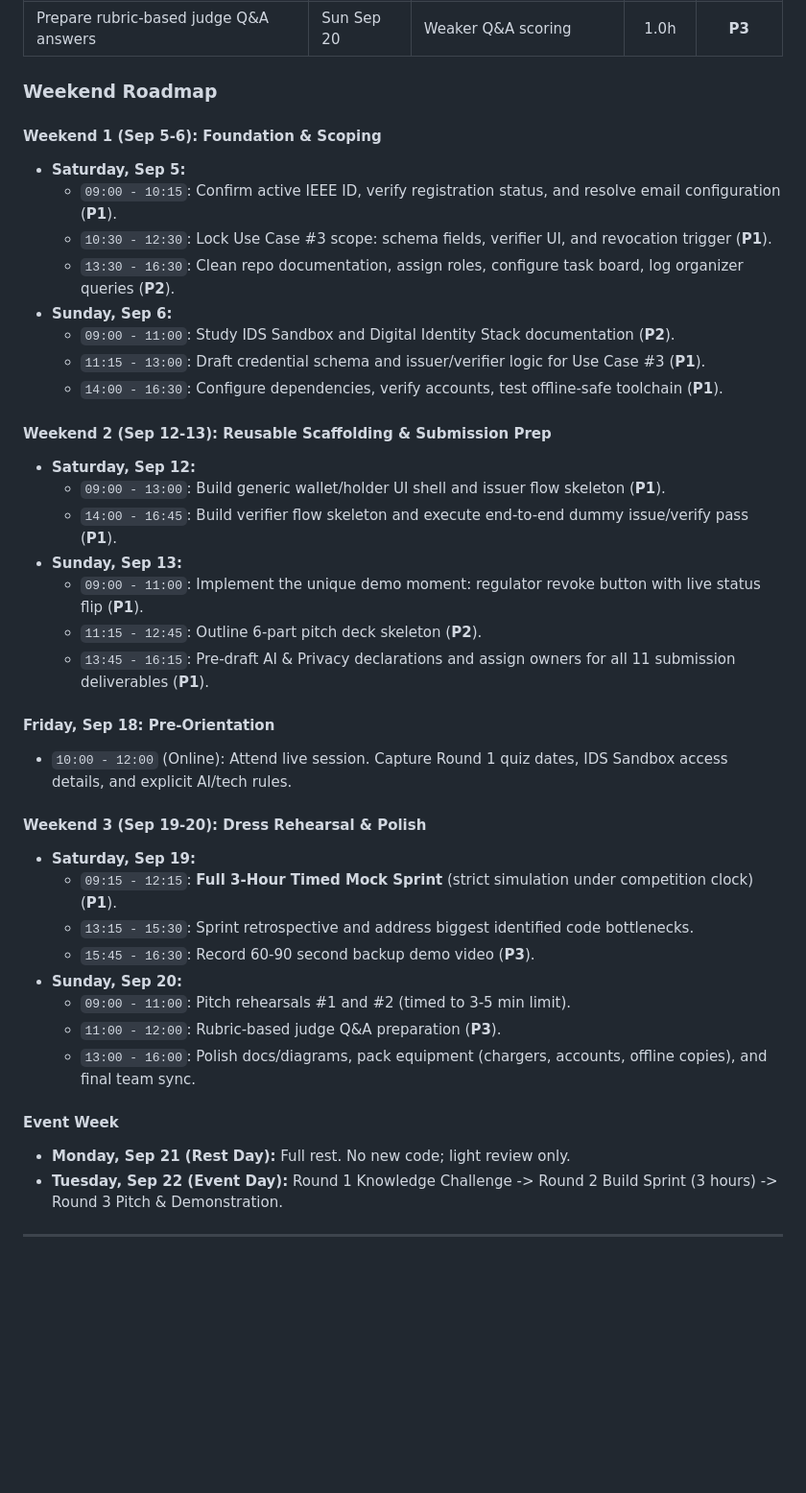
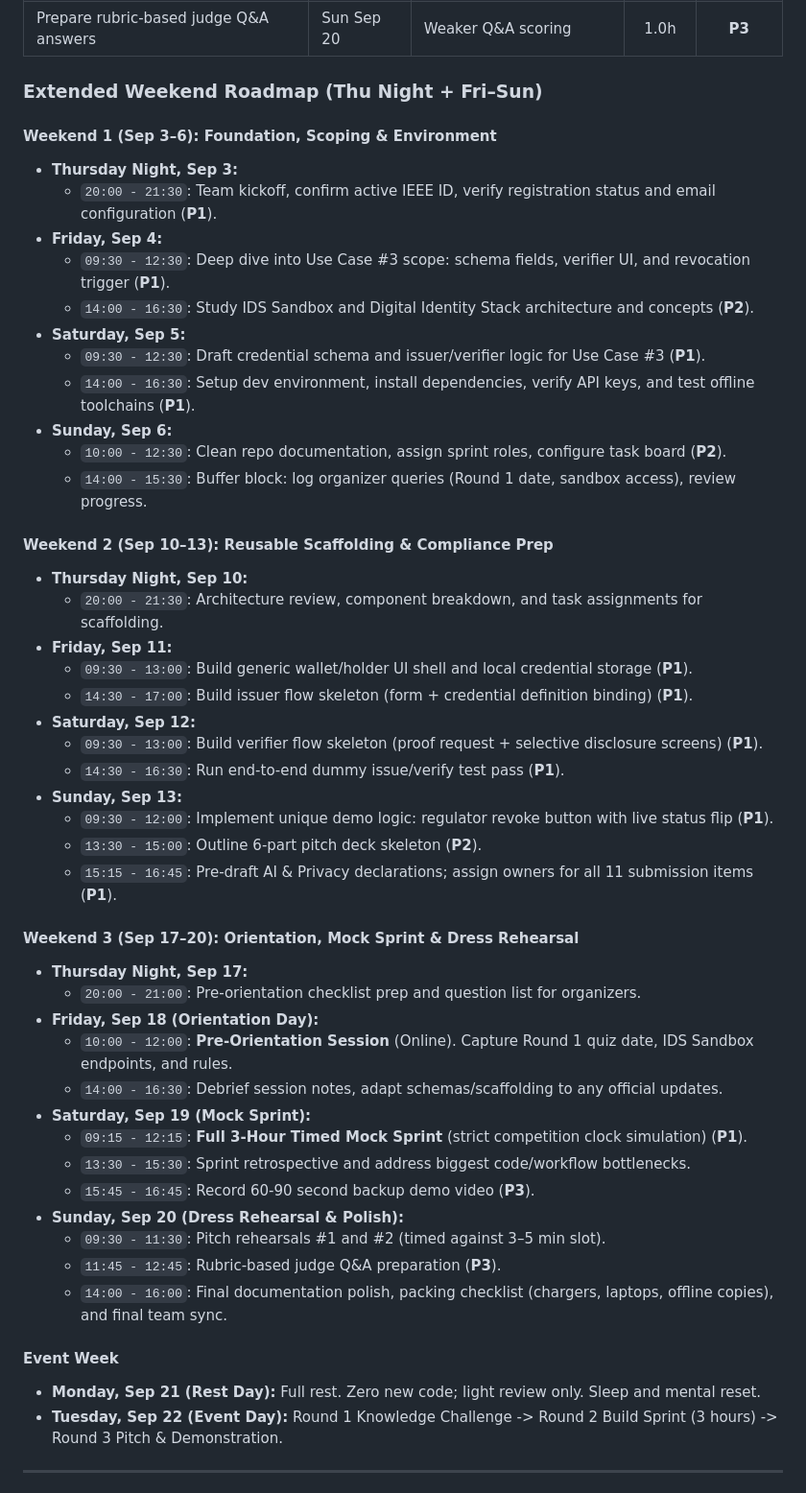
Before and after one commit to IamOumarIbrahim/RubyChain, a Markdown page: README.md, the part around one of its changes. Shown at 96% size. GitHub-like rendering; blank space fills up the shorter version.

Commit message:
Update prep schedule to reflect 3-day weekend and Thursday nights

```diff
--- a/README.md
+++ b/README.md
@@ -201,42 +202,52 @@ Teams should prioritize **live working demonstrations** over static slides:
 | Record 60-90s backup demo video | Sat Sep 19 | No fallback if live demo fails | 1.5h | **P3** |
 | Prepare rubric-based judge Q&A answers | Sun Sep 20 | Weaker Q&A scoring | 1.0h | **P3** |
 
-### Weekend Roadmap
+### Extended Weekend Roadmap (Thu Night + Fri–Sun)
 
-#### Weekend 1 (Sep 5-6): Foundation & Scoping
+#### Weekend 1 (Sep 3–6): Foundation, Scoping & Environment
+- **Thursday Night, Sep 3:**
+  - `20:00 - 21:30`: Team kickoff, confirm active IEEE ID, verify registration status and email configuration (**P1**).
+- **Friday, Sep 4:**
+  - `09:30 - 12:30`: Deep dive into Use Case #3 scope: schema fields, verifier UI, and revocation trigger (**P1**).
+  - `14:00 - 16:30`: Study IDS Sandbox and Digital Identity Stack architecture and concepts (**P2**).
 - **Saturday, Sep 5:**
-  - `09:00 - 10:15`: Confirm active IEEE ID, verify registration status, and resolve email configuration (**P1**).
-  - `10:30 - 12:30`: Lock Use Case #3 scope: schema fields, verifier UI, and revocation trigger (**P1**).
-  - `13:30 - 16:30`: Clean repo documentation, assign roles, configure task board, log organizer queries (**P2**).
+  - `09:30 - 12:30`: Draft credential schema and issuer/verifier logic for Use Case #3 (**P1**).
+  - `14:00 - 16:30`: Setup dev environment, install dependencies, verify API keys, and test offline toolchains (**P1**).
 - **Sunday, Sep 6:**
-  - `09:00 - 11:00`: Study IDS Sandbox and Digital Identity Stack documentation (**P2**).
-  - `11:15 - 13:00`: Draft credential schema and issuer/verifier logic for Use Case #3 (**P1**).
-  - `14:00 - 16:30`: Configure dependencies, verify accounts, test offline-safe toolchain (**P1**).
+  - `10:00 - 12:30`: Clean repo documentation, assign sprint roles, configure task board (**P2**).
+  - `14:00 - 15:30`: Buffer block: log organizer queries (Round 1 date, sandbox access), review progress.
 
-#### Weekend 2 (Sep 12-13): Reusable Scaffolding & Submission Prep
+#### Weekend 2 (Sep 10–13): Reusable Scaffolding & Compliance Prep
+- **Thursday Night, Sep 10:**
+  - `20:00 - 21:30`: Architecture review, component breakdown, and task assignments for scaffolding.
+- **Friday, Sep 11:**
+  - `09:30 - 13:00`: Build generic wallet/holder UI shell and local credential storage (**P1**).
+  - `14:30 - 17:00`: Build issuer flow skeleton (form + credential definition binding) (**P1**).
 - **Saturday, Sep 12:**
-  - `09:00 - 13:00`: Build generic wallet/holder UI shell and issuer flow skeleton (**P1**).
-  - `14:00 - 16:45`: Build verifier flow skeleton and execute end-to-end dummy issue/verify pass (**P1**).
+  - `09:30 - 13:00`: Build verifier flow skeleton (proof request + selective disclosure screens) (**P1**).
+  - `14:30 - 16:30`: Run end-to-end dummy issue/verify test pass (**P1**).
 - **Sunday, Sep 13:**
-  - `09:00 - 11:00`: Implement the unique demo moment: regulator revoke button with live status flip (**P1**).
-  - `11:15 - 12:45`: Outline 6-part pitch deck skeleton (**P2**).
-  - `13:45 - 16:15`: Pre-draft AI & Privacy declarations and assign owners for all 11 submission deliverables (**P1**).
+  - `09:30 - 12:00`: Implement unique demo logic: regulator revoke button with live status flip (**P1**).
+  - `13:30 - 15:00`: Outline 6-part pitch deck skeleton (**P2**).
+  - `15:15 - 16:45`: Pre-draft AI & Privacy declarations; assign owners for all 11 submission items (**P1**).
 
-#### Friday, Sep 18: Pre-Orientation
-- `10:00 - 12:00` (Online): Attend live session. Capture Round 1 quiz dates, IDS Sandbox access details, and explicit AI/tech rules.
-
-#### Weekend 3 (Sep 19-20): Dress Rehearsal & Polish
-- **Saturday, Sep 19:**
-  - `09:15 - 12:15`: **Full 3-Hour Timed Mock Sprint** (strict simulation under competition clock) (**P1**).
-  - `13:15 - 15:30`: Sprint retrospective and address biggest identified code bottlenecks.
-  - `15:45 - 16:30`: Record 60-90 second backup demo video (**P3**).
-- **Sunday, Sep 20:**
-  - `09:00 - 11:00`: Pitch rehearsals #1 and #2 (timed to 3-5 min limit).
-  - `11:00 - 12:00`: Rubric-based judge Q&A preparation (**P3**).
-  - `13:00 - 16:00`: Polish docs/diagrams, pack equipment (chargers, accounts, offline copies), and final team sync.
+#### Weekend 3 (Sep 17–20): Orientation, Mock Sprint & Dress Rehearsal
+- **Thursday Night, Sep 17:**
+  - `20:00 - 21:00`: Pre-orientation checklist prep and question list for organizers.
+- **Friday, Sep 18 (Orientation Day):**
+  - `10:00 - 12:00`: **Pre-Orientation Session** (Online). Capture Round 1 quiz date, IDS Sandbox endpoints, and rules.
+  - `14:00 - 16:30`: Debrief session notes, adapt schemas/scaffolding to any official updates.
+- **Saturday, Sep 19 (Mock Sprint):**
+  - `09:15 - 12:15`: **Full 3-Hour Timed Mock Sprint** (strict competition clock simulation) (**P1**).
+  - `13:30 - 15:30`: Sprint retrospective and address biggest code/workflow bottlenecks.
+  - `15:45 - 16:45`: Record 60-90 second backup demo video (**P3**).
+- **Sunday, Sep 20 (Dress Rehearsal & Polish):**
+  - `09:30 - 11:30`: Pitch rehearsals #1 and #2 (timed against 3–5 min slot).
+  - `11:45 - 12:45`: Rubric-based judge Q&A preparation (**P3**).
+  - `14:00 - 16:00`: Final documentation polish, packing checklist (chargers, laptops, offline copies), and final team sync.
 
 #### Event Week
-- **Monday, Sep 21 (Rest Day):** Full rest. No new code; light review only.
+- **Monday, Sep 21 (Rest Day):** Full rest. Zero new code; light review only. Sleep and mental reset.
 - **Tuesday, Sep 22 (Event Day):** Round 1 Knowledge Challenge -> Round 2 Build Sprint (3 hours) -> Round 3 Pitch & Demonstration.
 
 ---
```
Also changed, not shown: other parts of README.md (+6 -5 lines).
